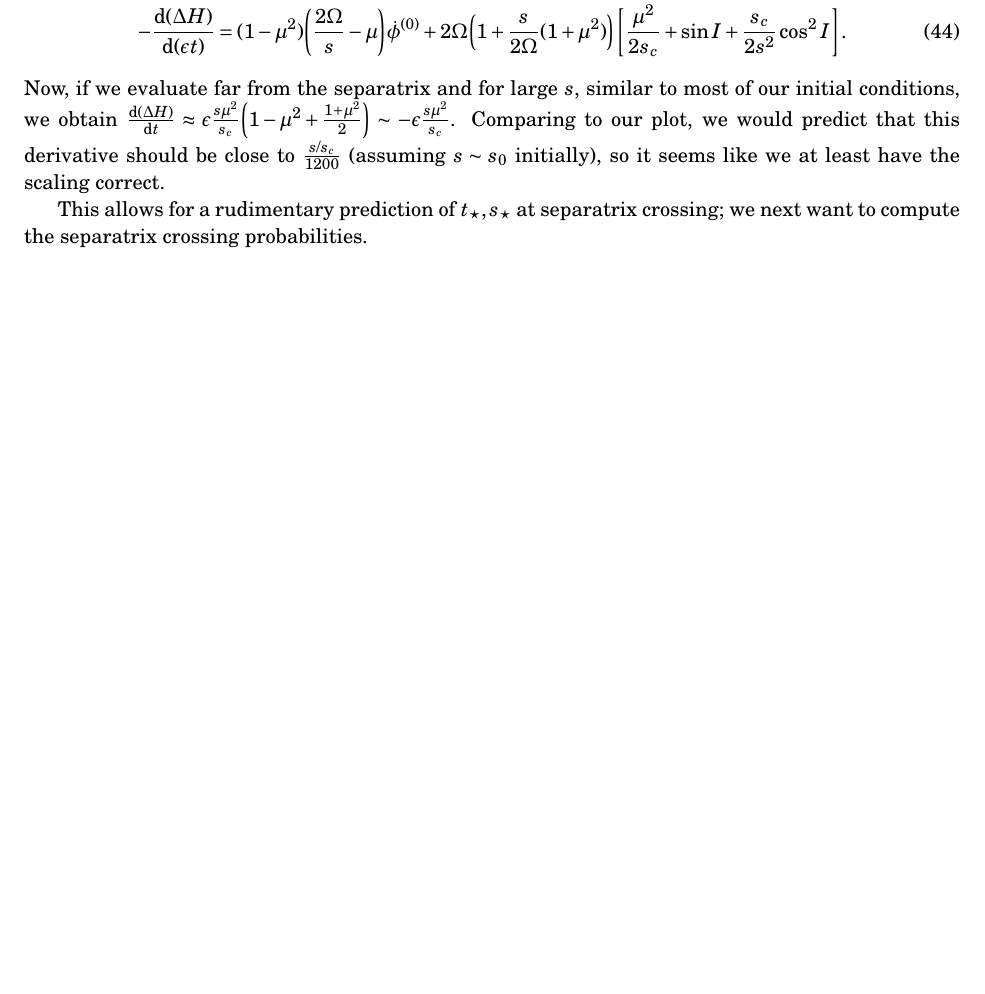
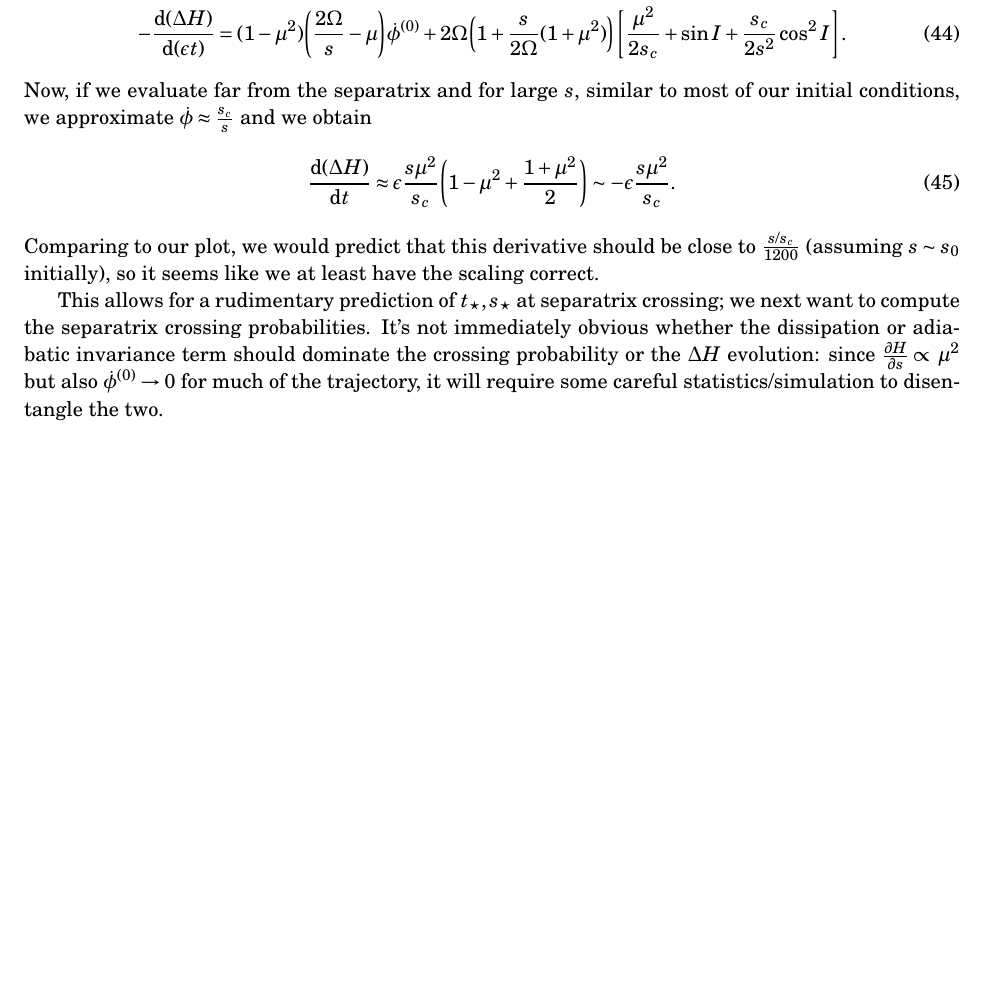
Before and after one commit to yubo56/attractors, a LaTeX document (initial/notes.tex): part of page 15 of 15, cut so that both start at the same text, the shorter picture padded with empty space. Compiled offline with pdfLaTeX.

Commit message:
add one extra line for ref

```diff
--- a/initial/notes.tex
+++ b/initial/notes.tex
@@ -978,13 +978,23 @@ Hamiltonian. Plugging these expressions ino our above expression for $\rd{K}{t}
             \s*{\frac{\mu^2}{2s_c} + \sin I + \frac{s_c}{2s^2}\cos^2 I}.
 \end{align}
 Now, if we evaluate far from the separatrix and for large $s$, similar to most
-of our initial conditions, we obtain $\rd{(\Delta H)}{t} \approx \epsilon
-\frac{s\mu^2}{s_c}\p*{1 - \mu^2 + \frac{1 + \mu^2}{2}} \sim
--\epsilon\frac{s\mu^2}{s_c}$. Comparing to our plot, we would predict that this
-derivative should be close to $\frac{s/s_c}{1200}$ (assuming $s \sim s_0$
-initially), so it seems like we at least have the scaling correct.
+of our initial conditions, we approximate $\dot{\phi} \approx \frac{s_c}{s}$ and
+we obtain
+\begin{equation}
+    \rd{(\Delta H)}{t} \approx \epsilon
+        \frac{s\mu^2}{s_c}\p*{1 - \mu^2 + \frac{1 + \mu^2}{2}} \sim
+        -\epsilon\frac{s\mu^2}{s_c}.
+\end{equation}
+Comparing to our plot, we would predict that this derivative should be close to
+$\frac{s/s_c}{1200}$ (assuming $s \sim s_0$ initially), so it seems like we at
+least have the scaling correct.
 
 This allows for a rudimentary prediction of $t_{\star}, s_{\star}$ at separatrix
-crossing; we next want to compute the separatrix crossing probabilities.
+crossing; we next want to compute the separatrix crossing probabilities. It's
+not immediately obvious whether the dissipation or adiabatic invariance term
+should dominate the crossing probability or the $\Delta H$ evolution: since
+$\pd{H}{s} \propto \mu^2$ but also $\dot{\phi}^{(0)} \to 0$ for much of the
+trajectory, it will require some careful statistics/simulation to disentangle
+the two.
 
 \end{document}
```
Also changed, not shown: initial/notes.pdf.
